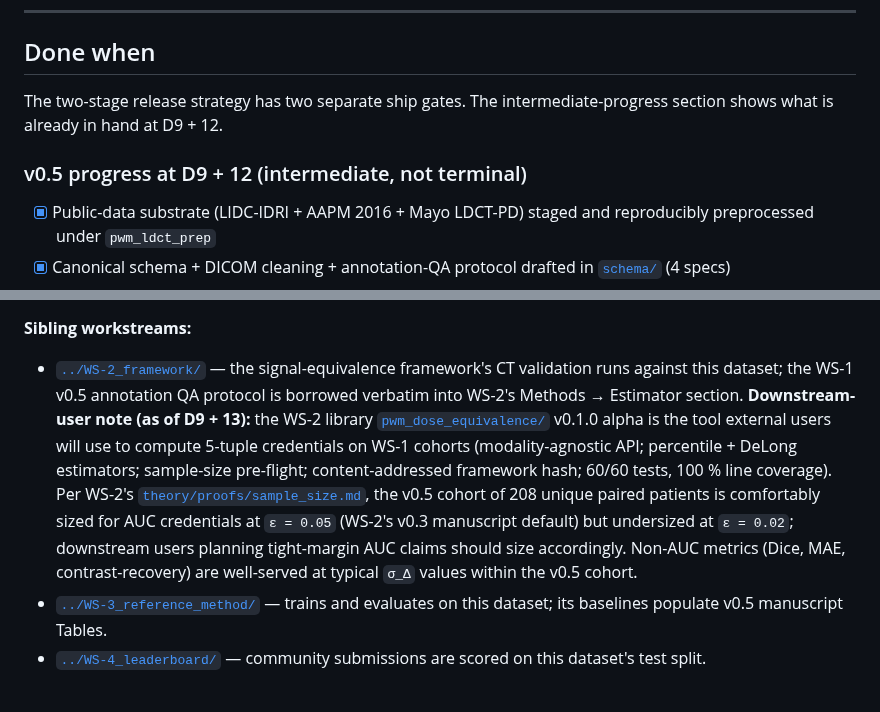
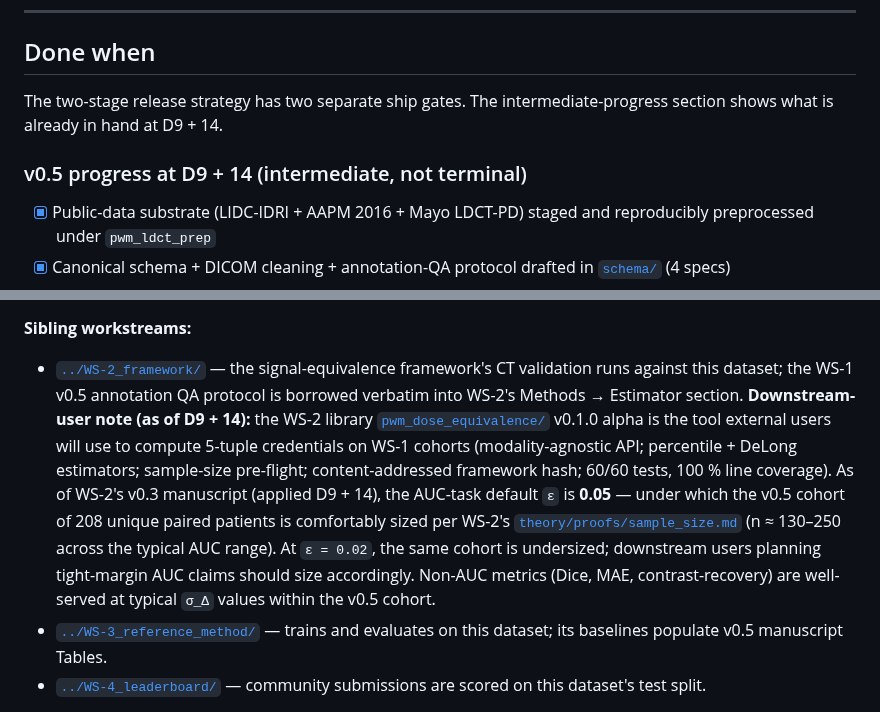
Before and after one commit to integritynoble/low_dose_CT, a Markdown page: WS-1_dataset/README.md, 2 parts joined by grey strips. Drawn GitHub-style.

Commit message:
WS-1 README: D9 + 14 date bumps + v0.3-manuscript-applied note
Today's work was the WS-2 v0.2 -> v0.3 manuscript-propagation pass
(applying the 5 triggered edits the D9 + 13 theory-and-library pass
had teed up). Nothing on the WS-1 side changed factually: v0.5 cohort
is still 208/1226; pipelines are still built; manuscript is still
active; PhysioNet listing is still drafted.

Four updates to the WS-1 README - all "current as-of" cosmetic bumps
+ one substantive sharpening on the WS-2 cross-reference:

- Status pin: D9 + 13 / 2026-06-02 -> D9 + 14 / 2026-06-03.

- Timeline preface: "today (2026-06-01) is D9 + 12" -> "today
  (2026-06-03) is D9 + 14". (Also fixes a latent inconsistency: the
  status pin had been bumped on prior commits but the Timeline
  preface had not - both now agree.)

- "Done when" intermediate-progress section: "what is already in
  hand at D9 + 12" -> "at D9 + 14"; subsection title "v0.5 progress
  at D9 + 12" -> "v0.5 progress at D9 + 14".

- Cross-references -> WS-2_framework: "Downstream-user note (as of
  D9 + 13)" -> "as of D9 + 14". The line previously read "comfortably
  sized for AUC credentials at eps = 0.05 (WS-2's v0.3 manuscript
  default)" - which was forward-looking at D9 + 13. Today (D9 + 14)
  v0.3 has been applied, so the note now reads "As of WS-2's v0.3
  manuscript (applied D9 + 14), the AUC-task default eps is 0.05
  under which the v0.5 cohort is comfortably sized... At eps = 0.02
  the same cohort is undersized". The actionable cohort-sizing
  guidance is the same; the wording acknowledges that v0.3 has
  landed.

No WS-1 status / scope / Phase content was touched.

Co-Authored-By: Claude Opus 4.7 (1M context) <noreply@anthropic.com>

```diff
--- a/WS-1_dataset/README.md
+++ b/WS-1_dataset/README.md
@@ -98,9 +98,9 @@ The critical-path leg for **v0.5** is now GPU access and the radiologist top-up
 
 ## Done when
 
-The two-stage release strategy has two separate ship gates. The intermediate-progress section shows what is already in hand at D9 + 12.
+The two-stage release strategy has two separate ship gates. The intermediate-progress section shows what is already in hand at D9 + 14.
 
-### v0.5 progress at D9 + 12 (intermediate, not terminal)
+### v0.5 progress at D9 + 14 (intermediate, not terminal)
 
 - [x] Public-data substrate (LIDC-IDRI + AAPM 2016 + Mayo LDCT-PD) staged and reproducibly preprocessed under `pwm_ldct_prep`
 - [x] Canonical schema + DICOM cleaning + annotation-QA protocol drafted in [`schema/`](schema/) (4 specs)
@@ -171,7 +171,7 @@ Do not pre-create empty directories. Create each one when the work that fills it
 
 **Sibling workstreams:**
 
-- [`../WS-2_framework/`](../WS-2_framework/) — the signal-equivalence framework's CT validation runs against this dataset; the WS-1 v0.5 annotation QA protocol is borrowed verbatim into WS-2's Methods → Estimator section. **Downstream-user note (as of D9 + 13):** the WS-2 library [`pwm_dose_equivalence/`](../WS-2_framework/pwm_dose_equivalence/) v0.1.0 alpha is the tool external users will use to compute 5-tuple credentials on WS-1 cohorts (modality-agnostic API; percentile + DeLong estimators; sample-size pre-flight; content-addressed framework hash; 60/60 tests, 100 % line coverage). Per WS-2's [`theory/proofs/sample_size.md`](../WS-2_framework/theory/proofs/sample_size.md), the v0.5 cohort of 208 unique paired patients is comfortably sized for AUC credentials at `ε = 0.05` (WS-2's v0.3 manuscript default) but undersized at `ε = 0.02`; downstream users planning tight-margin AUC claims should size accordingly. Non-AUC metrics (Dice, MAE, contrast-recovery) are well-served at typical `σ_Δ` values within the v0.5 cohort.
+- [`../WS-2_framework/`](../WS-2_framework/) — the signal-equivalence framework's CT validation runs against this dataset; the WS-1 v0.5 annotation QA protocol is borrowed verbatim into WS-2's Methods → Estimator section. **Downstream-user note (as of D9 + 14):** the WS-2 library [`pwm_dose_equivalence/`](../WS-2_framework/pwm_dose_equivalence/) v0.1.0 alpha is the tool external users will use to compute 5-tuple credentials on WS-1 cohorts (modality-agnostic API; percentile + DeLong estimators; sample-size pre-flight; content-addressed framework hash; 60/60 tests, 100 % line coverage). As of WS-2's v0.3 manuscript (applied D9 + 14), the AUC-task default `ε` is **0.05** — under which the v0.5 cohort of 208 unique paired patients is comfortably sized per WS-2's [`theory/proofs/sample_size.md`](../WS-2_framework/theory/proofs/sample_size.md) (n ≈ 130–250 across the typical AUC range). At `ε = 0.02`, the same cohort is undersized; downstream users planning tight-margin AUC claims should size accordingly. Non-AUC metrics (Dice, MAE, contrast-recovery) are well-served at typical `σ_Δ` values within the v0.5 cohort.
 - [`../WS-3_reference_method/`](../WS-3_reference_method/) — trains and evaluates on this dataset; its baselines populate v0.5 manuscript Tables.
 - [`../WS-4_leaderboard/`](../WS-4_leaderboard/) — community submissions are scored on this dataset's test split.
 
```
Also changed, not shown: other parts of WS-1_dataset/README.md (+2 -2 lines).
